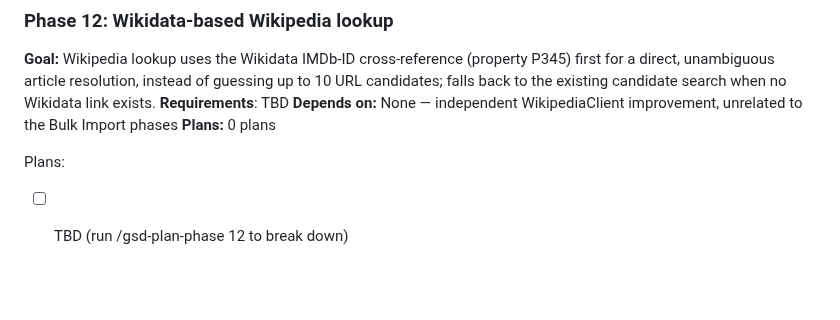
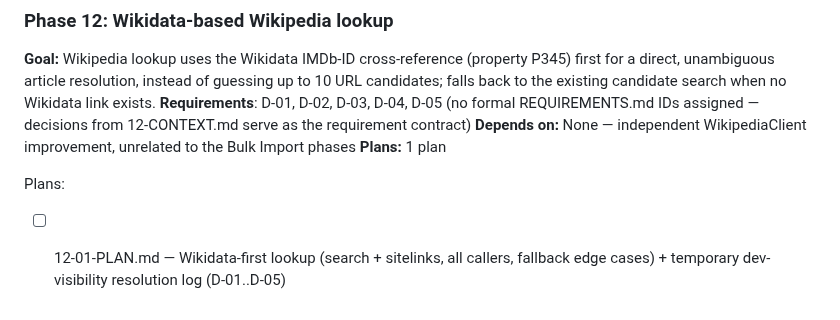
Before and after one commit to simon-reich/movie-archive, a Markdown page: .planning/ROADMAP.md, the part around the change. Rendered like a GitHub page; blank space fills up the shorter version.

Commit message:
docs(12): create phase plan

```diff
--- a/.planning/ROADMAP.md
+++ b/.planning/ROADMAP.md
@@ -134,10 +134,10 @@ Plans:
 ### Phase 12: Wikidata-based Wikipedia lookup
 
 **Goal:** Wikipedia lookup uses the Wikidata IMDb-ID cross-reference (property P345) first for a direct, unambiguous article resolution, instead of guessing up to 10 URL candidates; falls back to the existing candidate search when no Wikidata link exists.
-**Requirements**: TBD
+**Requirements**: D-01, D-02, D-03, D-04, D-05 (no formal REQUIREMENTS.md IDs assigned — decisions from 12-CONTEXT.md serve as the requirement contract)
 **Depends on:** None — independent WikipediaClient improvement, unrelated to the Bulk Import phases
-**Plans:** 0 plans
+**Plans:** 1 plan
 
 Plans:
 
-- [ ] TBD (run /gsd-plan-phase 12 to break down)
+- [ ] 12-01-PLAN.md — Wikidata-first lookup (search + sitelinks, all callers, fallback edge cases) + temporary dev-visibility resolution log (D-01..D-05)
```
Also changed, not shown: 1 other file.
